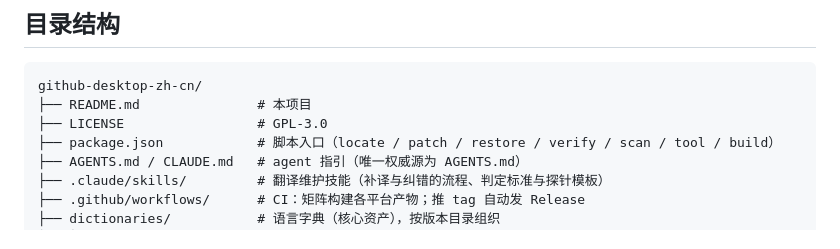
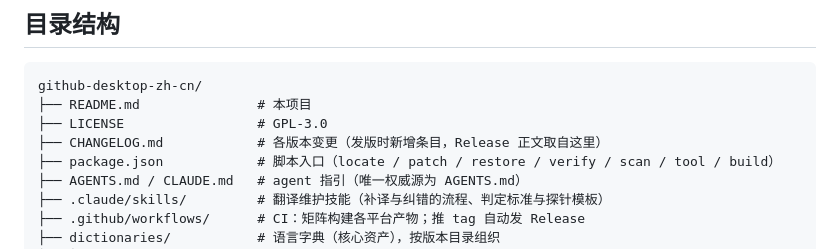
Before and after one commit to lldwb/github-desktop-zh-cn, a Markdown page: README.md, the part around the change. Rendered like a GitHub page.

Commit message:
chore(release): 发布 v0.1.0
首个版本：字典驱动的汉化工具链 + 交互式中文菜单 + 单文件产物 + CI 矩阵构建与发布。

- CHANGELOG.md：新增，v0.1.0 条目（一次写全，此后不改写）
- README.md：目录结构补 CHANGELOG.md

```diff
--- a/README.md
+++ b/README.md
@@ -22,6 +22,7 @@ GitHub Desktop（Electron 应用）官方未提供简体中文界面——其界
 github-desktop-zh-cn/
 ├── README.md               # 本项目
 ├── LICENSE                 # GPL-3.0
+├── CHANGELOG.md            # 各版本变更（发版时新增条目，Release 正文取自这里）
 ├── package.json            # 脚本入口（locate / patch / restore / verify / scan / tool / build）
 ├── AGENTS.md / CLAUDE.md   # agent 指引（唯一权威源为 AGENTS.md）
 ├── .claude/skills/         # 翻译维护技能（补译与纠错的流程、判定标准与探针模板）
```
Also changed, not shown: CHANGELOG.md (added, +19 -0 lines).
